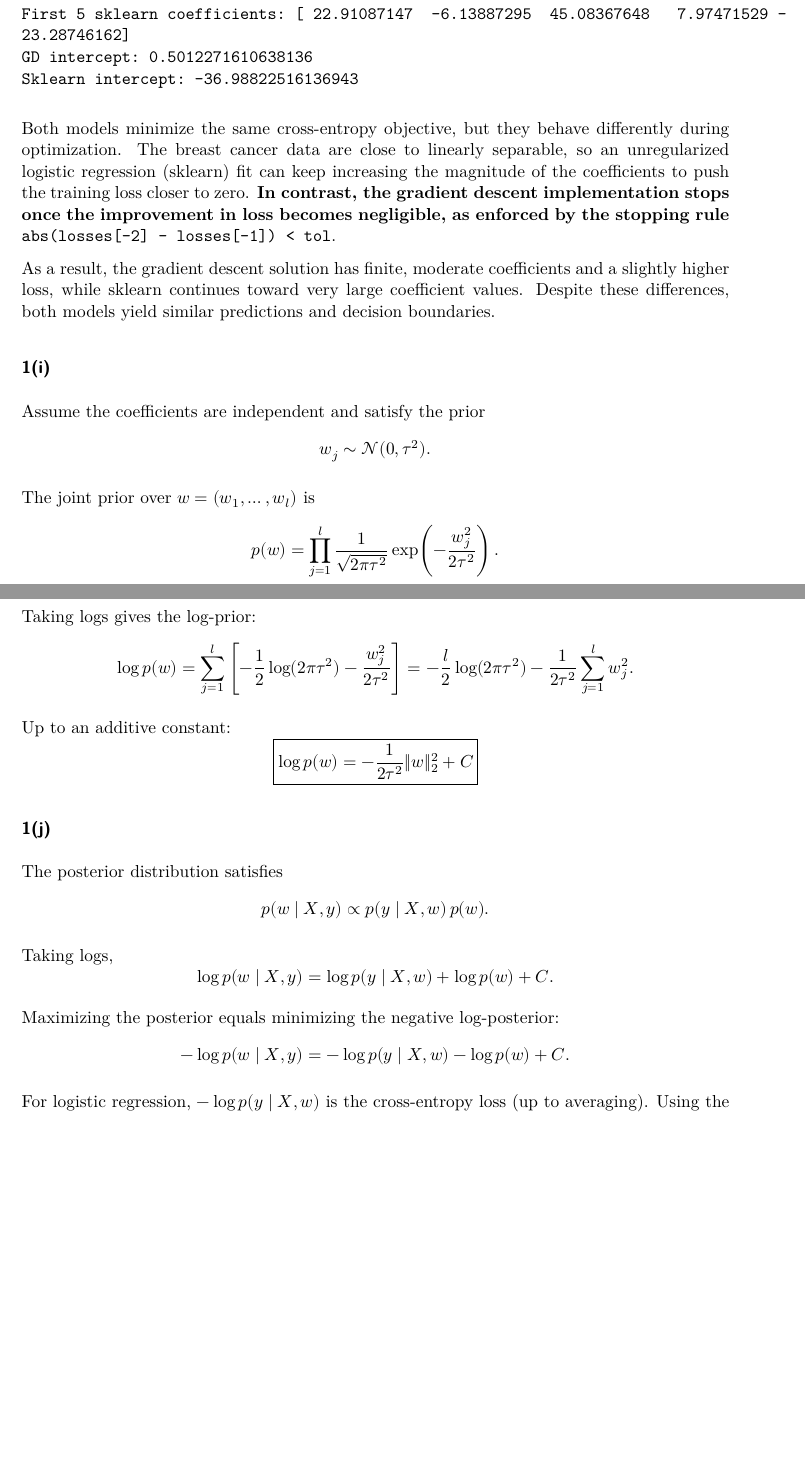
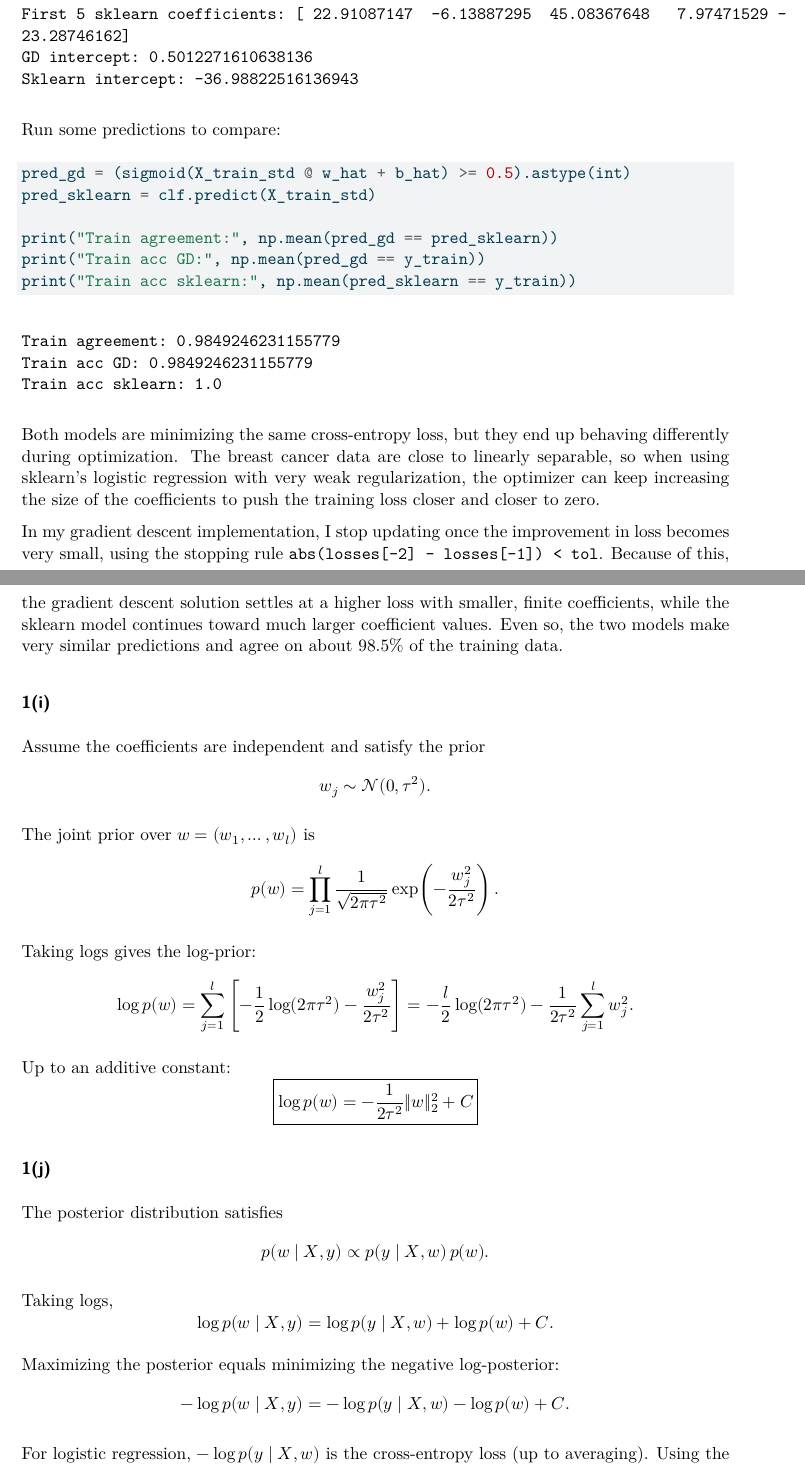
Before and after one commit to chrislowzhengxi/intro-ml, a Quarto document (homework/hw4/hw4.qmd): two parts of pages 6 and 7 of 16 before the commit and two parts of pages 6 and 7 of 17 after it, joined at a grey line, cut so that both start at the same text, the shorter picture padded with empty space. The pictures show the output file homework/hw4/hw4.pdf that the author committed with the source.

Commit message:
Added final changes

````diff
--- a/homework/hw4/hw4.qmd
+++ b/homework/hw4/hw4.qmd
@@ -193,10 +193,21 @@ print("GD intercept:", b_hat)
 print("Sklearn intercept:", b_sklearn)
 ```
 
-Both models minimize the same cross-entropy objective, but they behave differently during optimization. The breast cancer data are close to linearly separable, so an unregularized logistic regression (sklearn) fit can keep increasing the magnitude of the coefficients to push the training loss closer to zero. **In contrast, the gradient descent implementation stops once the improvement in loss becomes negligible, as enforced by the stopping rule**
-`abs(losses[-2] - losses[-1]) < tol`.
 
-As a result, the gradient descent solution has finite, moderate coefficients and a slightly higher loss, while sklearn continues toward very large coefficient values. Despite these differences, both models yield similar predictions and decision boundaries.
+Run some predictions to compare:
+```{python}
+pred_gd = (sigmoid(X_train_std @ w_hat + b_hat) >= 0.5).astype(int)
+pred_sklearn = clf.predict(X_train_std)
+
+print("Train agreement:", np.mean(pred_gd == pred_sklearn))
+print("Train acc GD:", np.mean(pred_gd == y_train))
+print("Train acc sklearn:", np.mean(pred_sklearn == y_train))
+
+```
+
+Both models are minimizing the same cross-entropy loss, but they end up behaving differently during optimization. The breast cancer data are close to linearly separable, so when using sklearn’s logistic regression with very weak regularization, the optimizer can keep increasing the size of the coefficients to push the training loss closer and closer to zero.
+
+In my gradient descent implementation, I stop updating once the improvement in loss becomes very small, using the stopping rule `abs(losses[-2] - losses[-1]) < tol`. Because of this, the gradient descent solution settles at a higher loss with smaller, finite coefficients, while the sklearn model continues toward much larger coefficient values. Even so, the two models make very similar predictions and agree on about 98.5% of the training data.
 
 
 ### 1(i)
````
Also changed, not shown: homework/hw4/hw4.pdf, homework/hw4/hw4.qmd (2 more changed lines).
